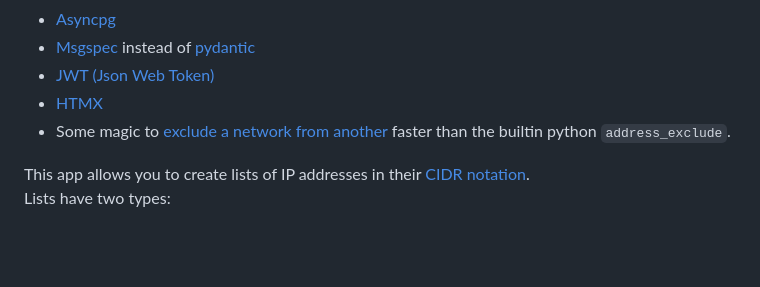
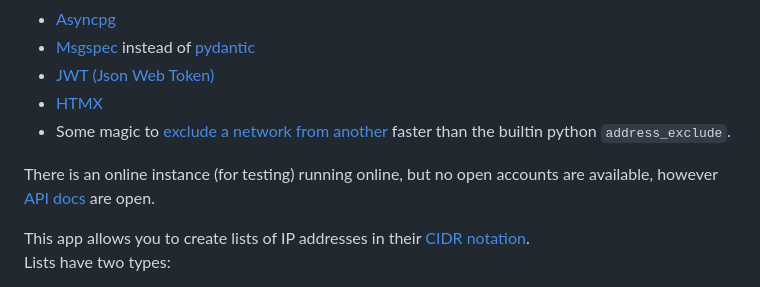
Before and after one commit to aorith/cidr-listings, a Markdown page: README.md, the part around the change. Drawn GitHub-style; blank space fills up the shorter version.

```diff
--- a/README.md
+++ b/README.md
@@ -13,6 +13,8 @@ I created this app because I wanted to learn and experiment with:
 - [JWT](https://github.com/aorith/cidr-listings/blob/2776c832005e0fb128f543393926aec9201d16d5/src/app/domain/auth/jwt.py) [(Json Web Token)](.org/wiki/JSON_Web_Token)
 - [HTMX](https://htmx.org/)
 - Some magic to [exclude a network from another](https://github.com/aorith/cidr-listings/blob/2776c832005e0fb128f543393926aec9201d16d5/src/app/lib/iputils.py#L12) faster than the builtin python `address_exclude`.
+
+There is an online instance (for testing) running online, but no open accounts are available, however [API docs](https://cidr.iou.re/docs) are open.
 
 This app allows you to create lists of IP addresses in their [CIDR notation](https://en.wikipedia.org/wiki/Classless_Inter-Domain_Routing#CIDR_notation).
 Lists have two types:
```
